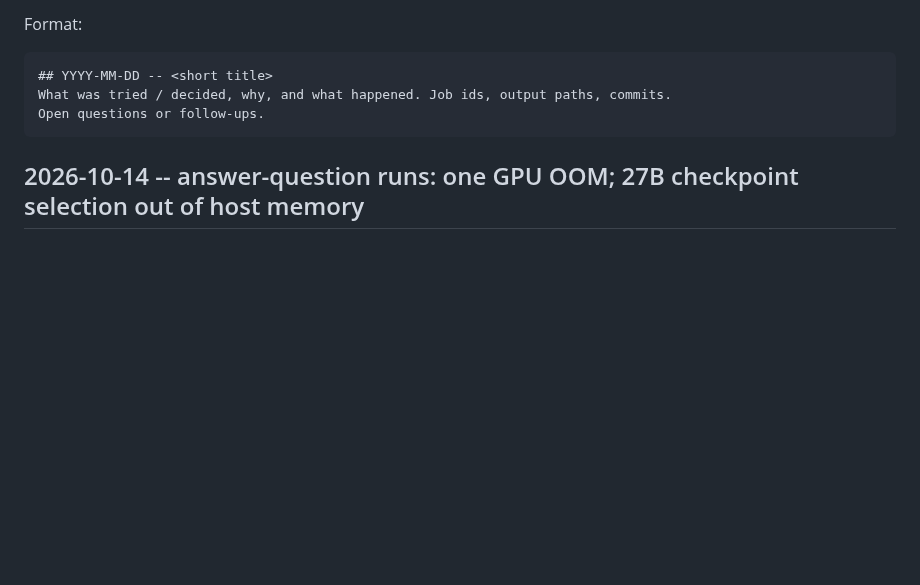
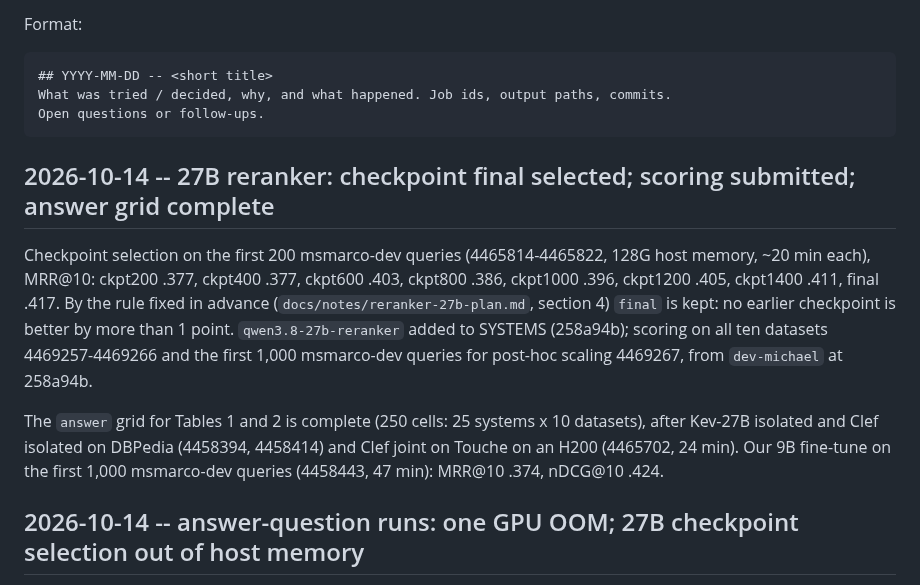
Before and after one commit to KanishkaGD/decision-rerank, a Markdown page: docs/experiment-log.md, the part around the change. Drawn GitHub-style; blank space fills up the shorter version.

Commit message:
Log: 27B checkpoint final selected, scoring submitted; answer grid complete
Co-Authored-By: Claude Opus 5.5 <noreply@anthropic.com>

````diff
--- a/docs/experiment-log.md
+++ b/docs/experiment-log.md
@@ -11,6 +11,18 @@ Format:
 What was tried / decided, why, and what happened. Job ids, output paths, commits.
 Open questions or follow-ups.
 ```
+
+## 2026-10-14 -- 27B reranker: checkpoint final selected; scoring submitted; answer grid complete
+
+Checkpoint selection on the first 200 msmarco-dev queries (4465814-4465822, 128G host memory, ~20 min each), MRR@10:
+ckpt200 .377, ckpt400 .377, ckpt600 .403, ckpt800 .386, ckpt1000 .396, ckpt1200 .405, ckpt1400 .411, final .417.
+By the rule fixed in advance (`docs/notes/reranker-27b-plan.md`, section 4) `final` is kept: no earlier checkpoint
+is better by more than 1 point. `qwen3.8-27b-reranker` added to SYSTEMS (258a94b); scoring on all ten datasets
+4469257-4469266 and the first 1,000 msmarco-dev queries for post-hoc scaling 4469267, from `dev-michael` at 258a94b.
+
+The `answer` grid for Tables 1 and 2 is complete (250 cells: 25 systems x 10 datasets), after Kev-27B isolated and
+Clef isolated on DBPedia (4458394, 4458414) and Clef joint on Touche on an H200 (4465702, 24 min). Our 9B fine-tune
+on the first 1,000 msmarco-dev queries (4458443, 47 min): MRR@10 .374, nDCG@10 .424.
 
 ## 2026-10-14 -- answer-question runs: one GPU OOM; 27B checkpoint selection out of host memory
 
````
